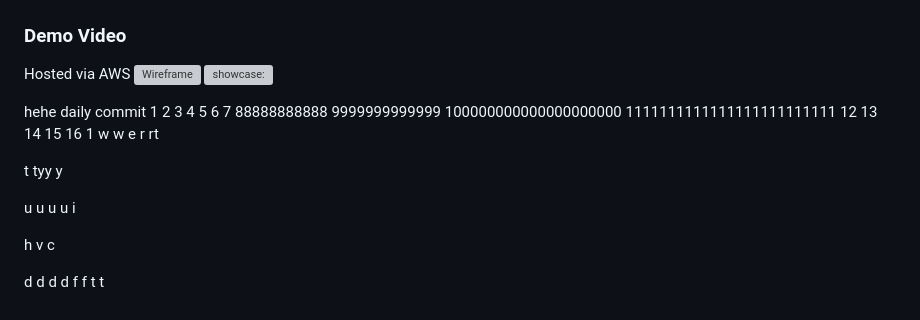
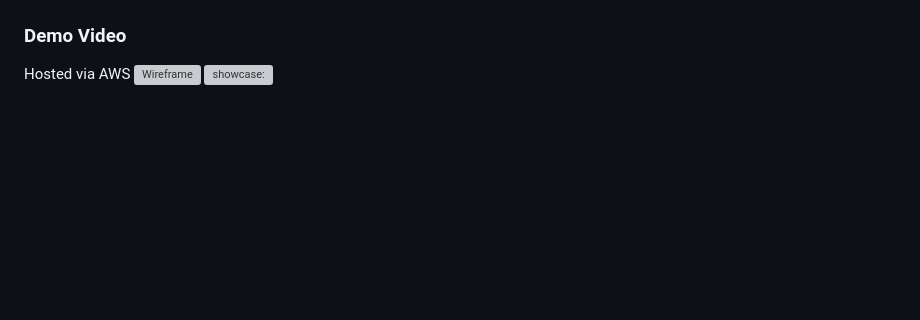
Before and after one commit to suruprajbhandari/gamepasa, a Markdown page: README.md, the part around the change. Drawn GitHub-style; blank space fills up the shorter version; grey boxes are pictures that could not be loaded.

```diff
--- a/README.md
+++ b/README.md
@@ -121,54 +121,3 @@ Login
 Hosted via AWS
 ![Wireframe](readmeassets/image14.gif)
 ![showcase:](GAMEPASA_SHOWCASE.mp4)
-
-
-
-
-
-
-hehe daily commit 1
-2
-3
-4
-5
-6
-7
-88888888888
-9999999999999
-100000000000000000000
-1111111111111111111111111
-12
-13
-14
-15
-16
-1
-w
-w
-e
-r
-rt
-
-t
-tyy
-y
-
-u
-u
-u
-u
-i
-
-h
-v
-c
-
-d
-d
-d
-d
-f
-f
-t
-t
```
